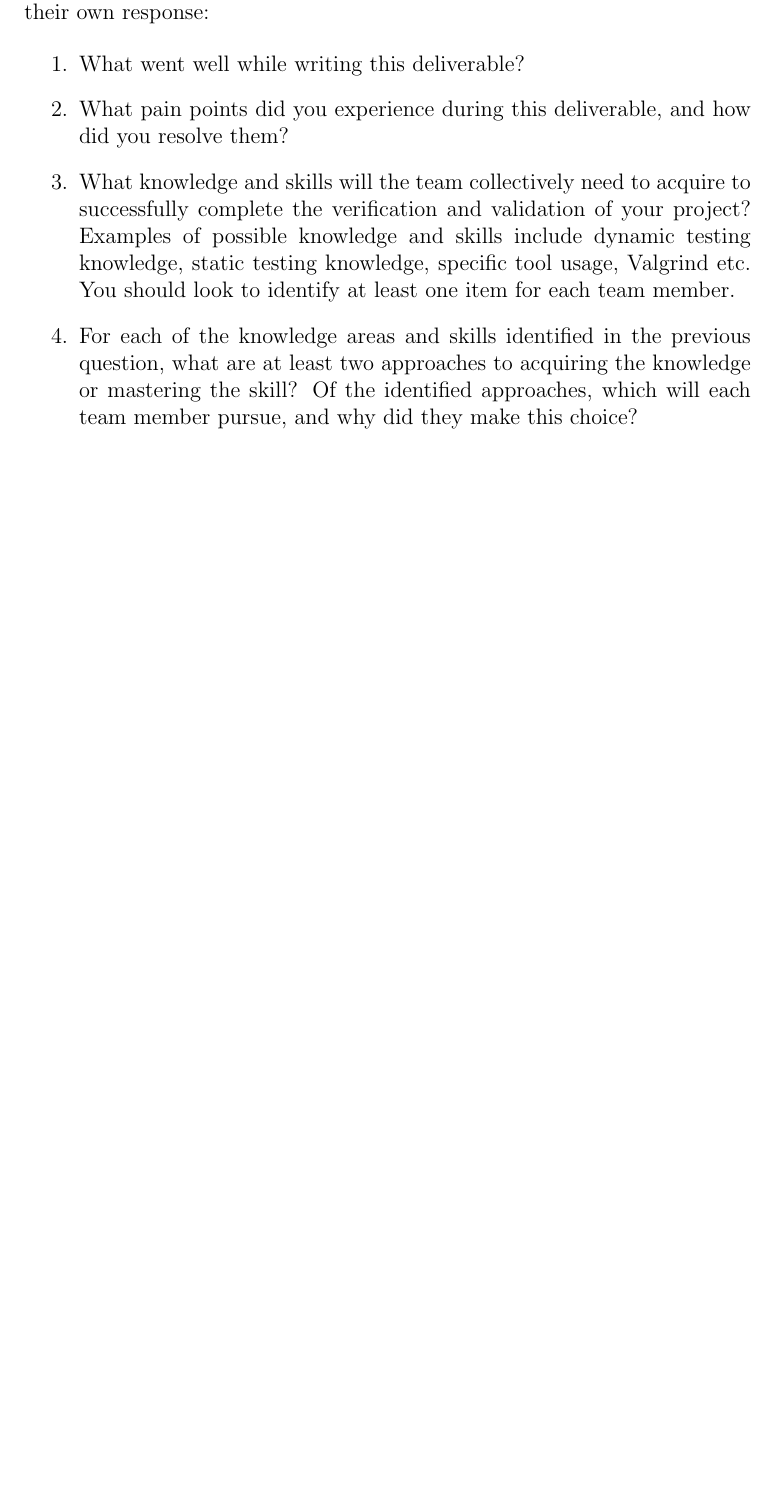
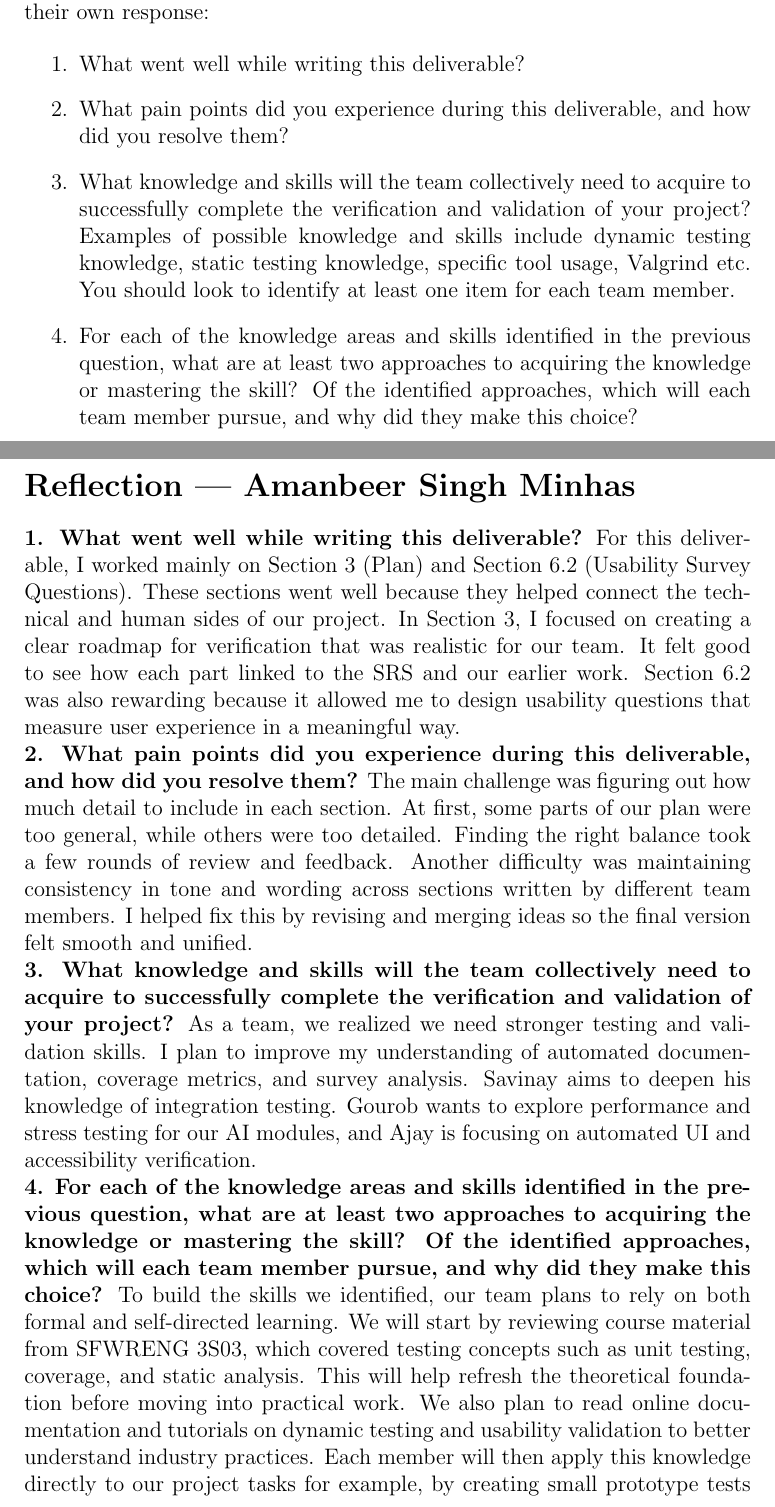
Before and after one commit to gkpodder/Capstone, a LaTeX document (docs/VnVPlan/VnVPlan.tex): part of page 28 of 28 before the commit and two parts of pages 28 and 29 of 30 after it, the two joined at a grey line, cut so that both start at the same text, the shorter picture padded with empty space. Compiled offline with pdfLaTeX.

Commit message:
aman reflection

```diff
--- a/docs/VnVPlan/VnVPlan.tex
+++ b/docs/VnVPlan/VnVPlan.tex
@@ -1001,4 +993,48 @@ graduate attribute of Lifelong Learning.
   member pursue, and why did they make this choice?
 \end{enumerate}
 
+\newpage
+\section*{Reflection --- Amanbeer Singh Minhas}
+
+\textbf{1. What went well while writing this deliverable?}
+For this deliverable, I worked mainly on Section 3 (Plan) and Section 6.2
+(Usability Survey Questions). These sections went well because they helped
+connect the technical and human sides of our project. In Section 3, I focused
+on creating a clear roadmap for verification that was realistic for our team.
+It felt good to see how each part linked to the SRS and our earlier work.
+Section 6.2 was also rewarding because it allowed me to design usability
+questions that measure user experience in a meaningful way.
+
+\noindent\textbf{2. What pain points did you experience during this deliverable, and how
+did you resolve them?}
+The main challenge was figuring out how much detail to include in each
+section. At first, some parts of our plan were too general, while others were
+too detailed. Finding the right balance took a few rounds of review and
+feedback. Another difficulty was maintaining consistency in tone and wording
+across sections written by different team members. I helped fix this by
+revising and merging ideas so the final version felt smooth and unified.
+
+\noindent\textbf{3. What knowledge and skills will the team collectively need to acquire
+to successfully complete the verification and validation of your project?}
+As a team, we realized we need stronger testing and validation skills. I plan
+to improve my understanding of automated documentation, coverage metrics, and
+survey analysis. Savinay aims to deepen his knowledge of integration testing.
+Gourob wants to explore performance and stress testing for our AI modules, and
+Ajay is focusing on automated UI and accessibility verification.
+
+\noindent\textbf{4. For each of the knowledge areas and skills identified in the
+previous question, what are at least two approaches to acquiring the knowledge
+or mastering the skill? Of the identified approaches, which will each team
+member pursue, and why did they make this choice?}
+To build the skills we identified, our team plans to rely on both formal and
+self-directed learning. We will start by reviewing course material from
+SFWRENG 3S03, which covered testing concepts such as unit testing, coverage,
+and static analysis. This will help refresh the theoretical foundation before
+moving into practical work. We also plan to read online documentation and
+tutorials on dynamic testing and usability validation to better understand
+industry practices. Each member will then apply this knowledge directly to
+our project tasks for example, by creating small prototype tests or running
+sample validation sessions. This approach keeps learning active and helps us
+improve through real application instead of only theory.
+
 \end{document}
```
Also changed, not shown: docs/VnVPlan/VnVPlan.pdf, docs/VnVPlan/VnVPlan.tex (8 more changed lines).
